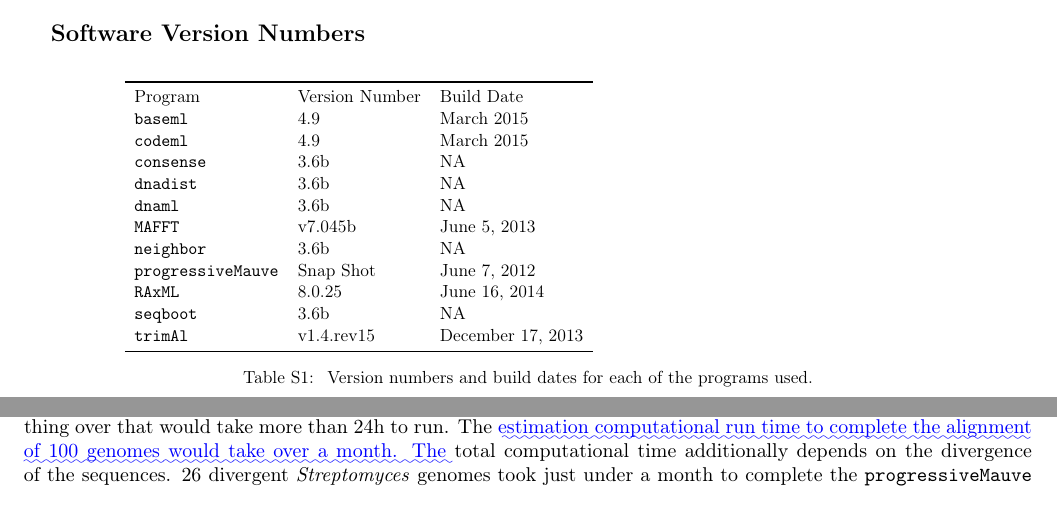
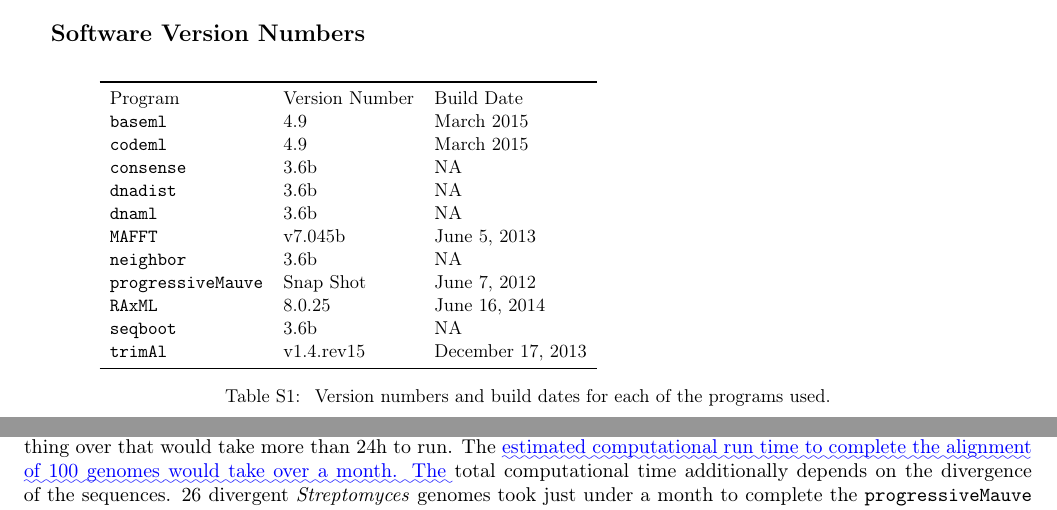
Before and after one commit to dlato/Location_of_Substitutions_and_Bacterial_Arrangements, a LaTeX document (Supplementary_Material/track_changes_Revisions2_Supplementary_file_Lato_Golding_Location_of_Substitutions.tex): two parts of pages 2 and 4 of 30, joined at a grey line, cut so that both start at the same text. Compiled offline with pdfLaTeX.

Commit message:
fixed size of tables in track changes and sp

```diff
--- a/Supplementary_Material/track_changes_Revisions2_Supplementary_file_Lato_Golding_Location_of_Substitutions.tex
+++ b/Supplementary_Material/track_changes_Revisions2_Supplementary_file_Lato_Golding_Location_of_Substitutions.tex
@@ -174,7 +174,7 @@
 \subsection{Software Version Numbers}
 \begin{table}[H]
 	\centering
-	\resizebox{0.8\textwidth}{!}{\begin{minipage}{\textwidth}
+	\resizebox{0.85\textwidth}{!}{\begin{minipage}{\textwidth}
 			\begin{tabular}{lll}
 				\toprule
 				Program & Version Number & Build Date\\
@@ -304,7 +304,7 @@
 These data points were connected using a locally estimated scatter plot smoothing method and confidence intervals\DIFdelbegin \DIFdel{(Supplementary Figure \ref{fig:mauvetimeplot})}\DIFdelend .
 From this data, we \DIFdelbegin \DIFdel{can see }\DIFdelend \DIFaddbegin \DIFadd{determined }\DIFaddend that increasing the number of genomes exponentially increases the run time of \p.
 It becomes impractical to align more than 27 genomes with \p, as anything over that would take more than 24h to run.
-The \DIFaddbegin \DIFadd{estimation computational run time to complete the alignment of 100 genomes would take over a month.
+The \DIFaddbegin \DIFadd{estimated computational run time to complete the alignment of 100 genomes would take over a month.
 The }\DIFaddend total computational time additionally depends on the divergence of the sequences.
 26 divergent \strep genomes took just under a month to complete the \p alignment.
 This information combined with \p's inability to pair homologous sequences in LCBs of distantly related taxa, has limited the total number of genomes we can use per taxa to a maximum of 7.
```
Also changed, not shown: Supplementary_Material/Revisions2_Supplementary_file_Lato_Golding_Location_of_Substitutions.tex (+1 -1 lines), Supplementary_Material/track_changes_Revisions2_Supplementary_file_Lato_Golding_Location_of_Substitutions.tex (6 more changed lines), 7 other files.
